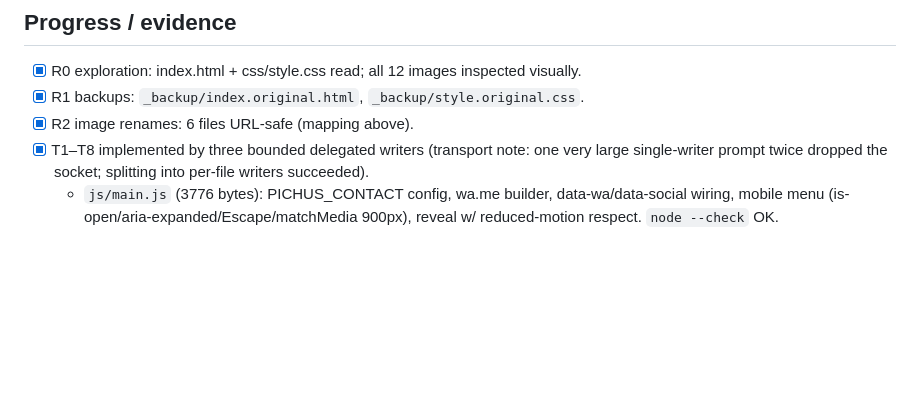
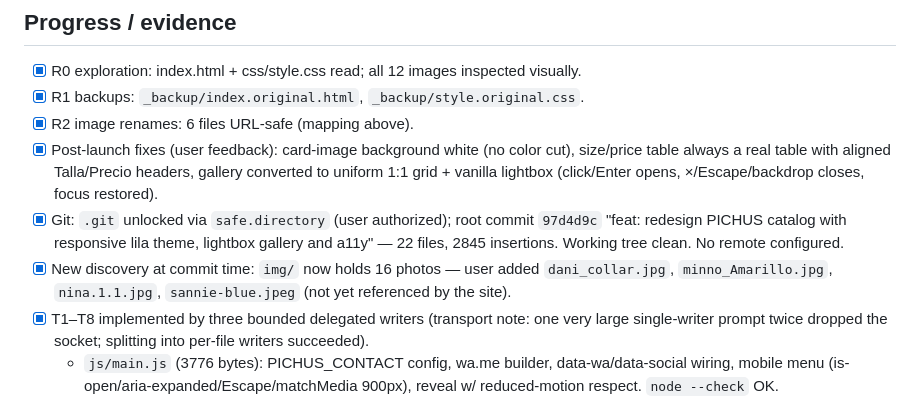
Before and after one commit to BranhamAlabi1/PichusCatalogo, a Markdown page: odd/tasks/pichus-redesign.md, the part around the change. Drawn GitHub-style; blank space fills up the shorter version.

Commit message:
docs: record commit evidence and post-launch fixes in feature doc

```diff
--- a/odd/tasks/pichus-redesign.md
+++ b/odd/tasks/pichus-redesign.md
@@ -106,6 +106,9 @@ Tokens: `--lilac-900 #3f2d63` (headings), `--lilac-700 #6c4f9e` (primary), `--li
 - [x] R0 exploration: index.html + css/style.css read; all 12 images inspected visually.
 - [x] R1 backups: `_backup/index.original.html`, `_backup/style.original.css`.
 - [x] R2 image renames: 6 files URL-safe (mapping above).
+- [x] Post-launch fixes (user feedback): card-image background white (no color cut), size/price table always a real table with aligned Talla/Precio headers, gallery converted to uniform 1:1 grid + vanilla lightbox (click/Enter opens, ×/Escape/backdrop closes, focus restored).
+- [x] Git: `.git` unlocked via `safe.directory` (user authorized); root commit `97d4d9c` "feat: redesign PICHUS catalog with responsive lila theme, lightbox gallery and a11y" — 22 files, 2845 insertions. Working tree clean. No remote configured.
+- [x] New discovery at commit time: `img/` now holds 16 photos — user added `dani_collar.jpg`, `minno_Amarillo.jpg`, `nina.1.1.jpg`, `sannie-blue.jpeg` (not yet referenced by the site).
 - [x] T1–T8 implemented by three bounded delegated writers (transport note: one very large single-writer prompt twice dropped the socket; splitting into per-file writers succeeded).
   - `js/main.js` (3776 bytes): PICHUS_CONTACT config, wa.me builder, data-wa/data-social wiring, mobile menu (is-open/aria-expanded/Escape/matchMedia 900px), reveal w/ reduced-motion respect. `node --check` OK.
   - `index.html` (16994 bytes, 495 lines): full section set, 12/12 images, 0 href="#", alt+width+height everywhere, OG/Twitter/theme-color, skip link, data-wa x8, data-social x2, reveal x4.
```
